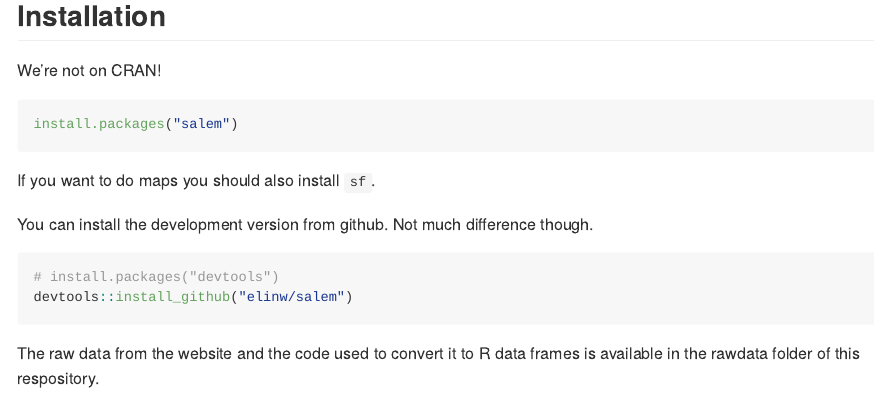
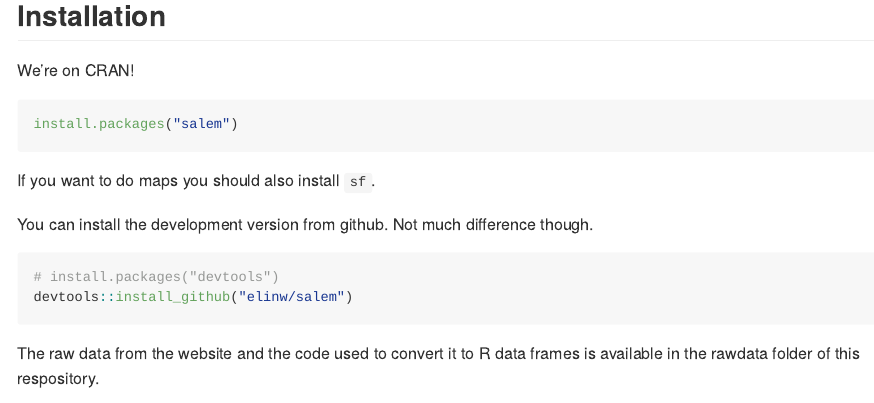
Before and after one commit to elinw/salem, an R Markdown document (README.Rmd): the page in a window 1100 px wide, from 210 px down. Rendered offline with R 4.5, knitr and Pandoc, with nearby package versions.

Commit message:
Small read update and urls.

````diff
--- a/README.Rmd
+++ b/README.Rmd
@@ -27,9 +27,9 @@ of historian Richard Latner which is available at
 
 ## Installation
 
-We're not on CRAN!
+We're on CRAN!
 
-```{r}
+```{r,, eval = FALSE}
 install.packages("salem")
 ```
 
````
Also changed, not shown: README.md, docs/pkgdown.yml.
